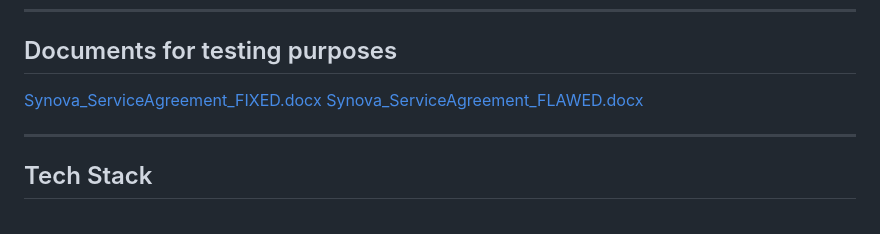
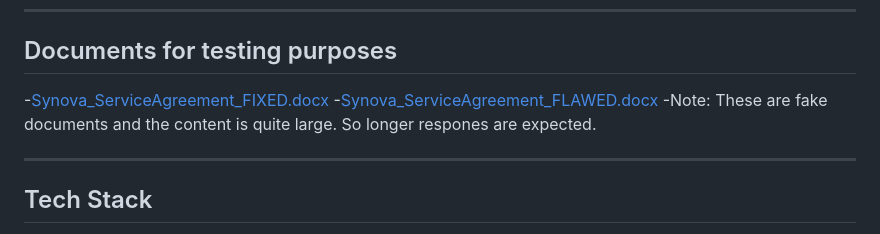
Before and after one commit to DSiddharth24/Gemini-Chatbot, a Markdown page: README.md, the part around one of its changes. Rendered like a GitHub page.

```diff
--- a/README.md
+++ b/README.md
@@ -62,8 +65,9 @@ The left button is for theme toggle(dark and light) and the right button for del
 ---
 
 ## Documents for testing purposes
-[Synova_ServiceAgreement_FIXED.docx](https://github.com/user-attachments/files/28686149/Synova_ServiceAgreement_FIXED.docx)
-[Synova_ServiceAgreement_FLAWED.docx](https://github.com/user-attachments/files/28686151/Synova_ServiceAgreement_FLAWED.docx)
+-[Synova_ServiceAgreement_FIXED.docx](https://github.com/user-attachments/files/28686149/Synova_ServiceAgreement_FIXED.docx)
+-[Synova_ServiceAgreement_FLAWED.docx](https://github.com/user-attachments/files/28686151/Synova_ServiceAgreement_FLAWED.docx)
+-Note: These are fake documents and the content is quite large. So longer respones are expected.
 
 ---
 
```
Also changed, not shown: other parts of README.md (+11 -8 lines).
